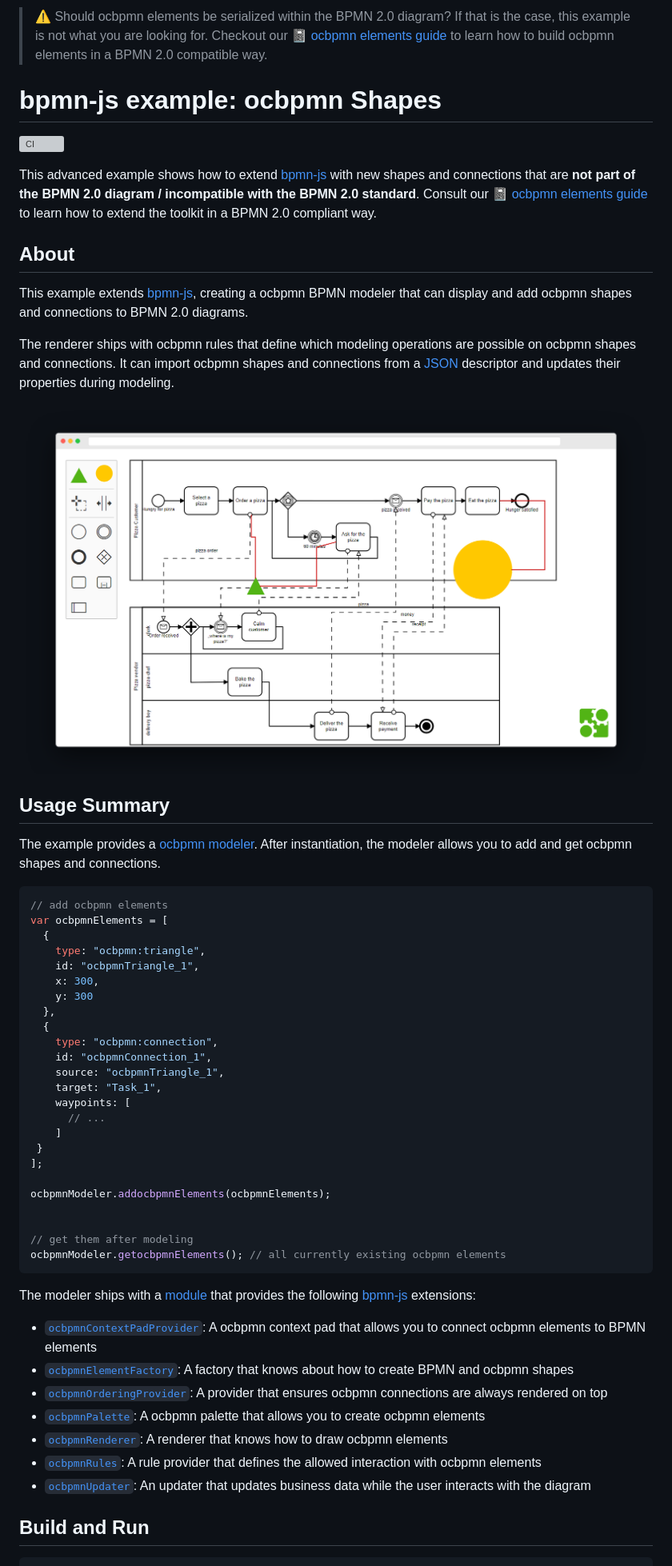
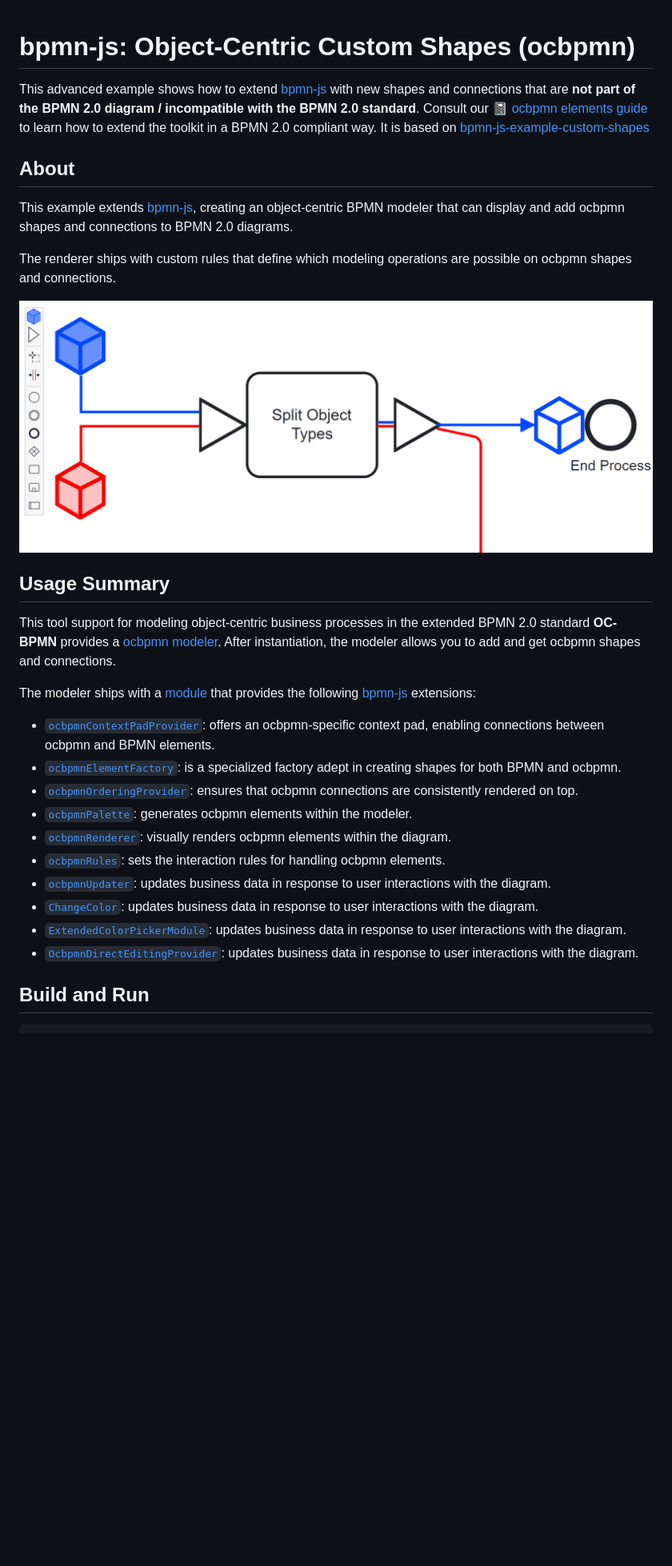
Before and after one commit to rwth-pads/oc-bpmn, a Markdown page: README.md, the part around the change. Shown: that part at 80% size. Drawn GitHub-style; pictures changed too: docs/screenshot.png; blank space fills up the shorter version; grey boxes are pictures that could not be loaded.

````diff
--- a/README.md
+++ b/README.md
@@ -1,62 +1,37 @@
-> :warning: Should ocbpmn elements be serialized within the BPMN 2.0 diagram? If that is the case, this example is not what you are looking for. Checkout our [:notebook: ocbpmn elements guide](https://github.com/bpmn-io/bpmn-js-examples/tree/master/ocbpmn-elements) to learn how to build ocbpmn elements in a BPMN 2.0 compatible way.
 
+# bpmn-js: Object-Centric Custom Shapes (ocbpmn)
 
-# bpmn-js example: ocbpmn Shapes
-
-[![CI](https://github.com/bpmn-io/bpmn-js-example-ocbpmn-shapes/actions/workflows/CI.yml/badge.svg)](https://github.com/bpmn-io/bpmn-js-example-ocbpmn-shapes/actions/workflows/CI.yml)
-
-This advanced example shows how to extend [bpmn-js](https://github.com/bpmn-io/bpmn-js) with new shapes and connections that are __not part of the BPMN 2.0 diagram / incompatible with the BPMN 2.0 standard__. Consult our [:notebook: ocbpmn elements guide](https://github.com/bpmn-io/bpmn-js-examples/tree/master/ocbpmn-elements) to learn how to extend the toolkit in a BPMN 2.0 compliant way.
+This advanced example shows how to extend [bpmn-js](https://github.com/bpmn-io/bpmn-js) with new shapes and connections that are __not part of the BPMN 2.0 diagram / incompatible with the BPMN 2.0 standard__. Consult our [:notebook: ocbpmn elements guide](https://github.com/bpmn-io/bpmn-js-examples/tree/master/ocbpmn-elements) to learn how to extend the toolkit in a BPMN 2.0 compliant way. It is based on [bpmn-js-example-custom-shapes](https://github.com/bpmn-io/bpmn-js-example-custom-shapes)
 
 ## About
 
-This example extends [bpmn-js](https://github.com/bpmn-io/bpmn-js), creating a ocbpmn BPMN modeler that can display and add ocbpmn shapes and connections to BPMN 2.0 diagrams.
+This example extends [bpmn-js](https://github.com/bpmn-io/bpmn-js), creating an object-centric BPMN modeler that can display and add ocbpmn shapes and connections to BPMN 2.0 diagrams.
 
-The renderer ships with ocbpmn rules that define which modeling operations are possible on ocbpmn shapes and connections.
+The renderer ships with custom rules that define which modeling operations are possible on ocbpmn shapes and connections.
+<!--
 It can import ocbpmn shapes and connections from a [JSON](http://json.org/) descriptor and updates their properties during modeling.
+-->
 
 ![demo application screenshot](docs/screenshot.png "bpmn-js ocbpmn elements example")
 
 
 ## Usage Summary
 
-The example provides a [ocbpmn modeler](app/ocbpmn-modeler/index.js). After instantiation, the modeler allows you to add and get ocbpmn shapes and connections.
+This tool support for modeling object-centric business processes in the extended BPMN 2.0 standard **OC-BPMN** provides a [ocbpmn modeler](app/ocbpmn-modeler/index.js). After instantiation, the modeler allows you to add and get ocbpmn shapes and connections.
 
-```javascript
-// add ocbpmn elements
-var ocbpmnElements = [
-  {
-    type: "ocbpmn:triangle",
-    id: "ocbpmnTriangle_1",
-    x: 300,
-    y: 300
-  },
-  {
-    type: "ocbpmn:connection",
-    id: "ocbpmnConnection_1",
-    source: "ocbpmnTriangle_1",
-    target: "Task_1",
-    waypoints: [
-      // ...
-    ]
- }
-];
-
-ocbpmnModeler.addocbpmnElements(ocbpmnElements);
-
-
-// get them after modeling
-ocbpmnModeler.getocbpmnElements(); // all currently existing ocbpmn elements
-```
 
 The modeler ships with a [module](app/ocbpmn-modeler/ocbpmn/index.js) that provides the following [bpmn-js](https://github.com/bpmn-io/bpmn-js) extensions:
 
-* [`ocbpmnContextPadProvider`](app/ocbpmn-modeler/ocbpmn/ocbpmnContextPadProvider.js): A ocbpmn context pad that allows you to connect ocbpmn elements to BPMN elements
-* [`ocbpmnElementFactory`](app/ocbpmn-modeler/ocbpmn/ocbpmnElementFactory.js): A factory that knows about how to create BPMN and ocbpmn shapes
-* [`ocbpmnOrderingProvider`](app/ocbpmn-modeler/ocbpmn/ocbpmnOrderingProvider.js): A provider that ensures ocbpmn connections are always rendered on top
-* [`ocbpmnPalette`](app/ocbpmn-modeler/ocbpmn/ocbpmnPalette.js): A ocbpmn palette that allows you to create ocbpmn elements
-* [`ocbpmnRenderer`](app/ocbpmn-modeler/ocbpmn/ocbpmnRenderer.js): A renderer that knows how to draw ocbpmn elements
-* [`ocbpmnRules`](app/ocbpmn-modeler/ocbpmn/ocbpmnRules.js): A rule provider that defines the allowed interaction with ocbpmn elements
-* [`ocbpmnUpdater`](app/ocbpmn-modeler/ocbpmn/ocbpmnUpdater.js): An updater that updates business data while the user interacts with the diagram
+* [`ocbpmnContextPadProvider`](app/ocbpmn-modeler/ocbpmn/ocbpmnContextPadProvider.js): offers an ocbpmn-specific context pad, enabling connections between ocbpmn and BPMN elements.
+* [`ocbpmnElementFactory`](app/ocbpmn-modeler/ocbpmn/ocbpmnElementFactory.js): is a specialized factory adept in creating shapes for both BPMN and ocbpmn.
+* [`ocbpmnOrderingProvider`](app/ocbpmn-modeler/ocbpmn/ocbpmnOrderingProvider.js):  ensures that ocbpmn connections are consistently rendered on top.
+* [`ocbpmnPalette`](app/ocbpmn-modeler/ocbpmn/ocbpmnPalette.js): generates ocbpmn elements within the modeler.
+* [`ocbpmnRenderer`](app/ocbpmn-modeler/ocbpmn/ocbpmnRenderer.js): visually renders ocbpmn elements within the diagram.
+* [`ocbpmnRules`](app/ocbpmn-modeler/ocbpmn/ocbpmnRules.js): sets the interaction rules for handling ocbpmn elements.
+* [`ocbpmnUpdater`](app/ocbpmn-modeler/ocbpmn/ocbpmnUpdater.js): updates business data in response to user interactions with the diagram.
+* [`ChangeColor`](app/ChangeColor.js): updates business data in response to user interactions with the diagram.
+* [`ExtendedColorPickerModule`](app/ExtendedColorPickerModule.js): updates business data in response to user interactions with the diagram.
+* [`OcbpmnDirectEditingProvider`](app/OcbpmnDirectEditingProvider.js): updates business data in response to user interactions with the diagram.
 
 
 ## Build and Run
````
Also changed, not shown: 3 other files.
